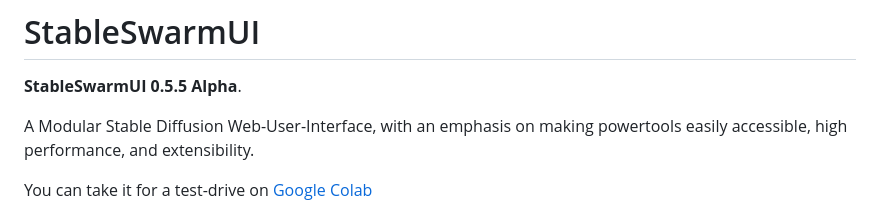
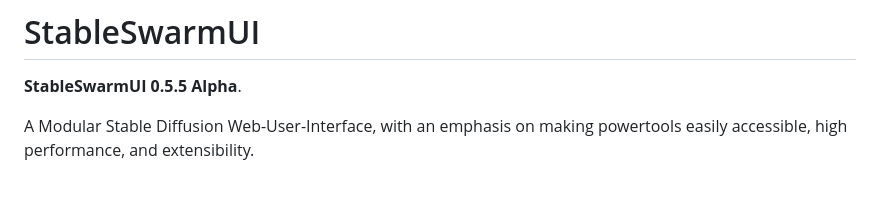
Before and after one commit to xxstarfruitxx/backpacking, a Markdown page: README.md, the part around the change. GitHub-like rendering; blank space fills up the shorter version.

Commit message:
remove colab link from readme now that google bans all webuis :(

```diff
--- a/README.md
+++ b/README.md
@@ -3,8 +3,6 @@
 **StableSwarmUI 0.5.5 Alpha**.
 
 A Modular Stable Diffusion Web-User-Interface, with an emphasis on making powertools easily accessible, high performance, and extensibility.
-
-You can take it for a test-drive on [Google Colab](https://colab.research.google.com/github/Stability-AI/StableSwarmUI/blob/master/colab/colab-notebook.ipynb)
 
 ![ui-screenshot](.github/images/stableswarmui.jpg)
 
```
